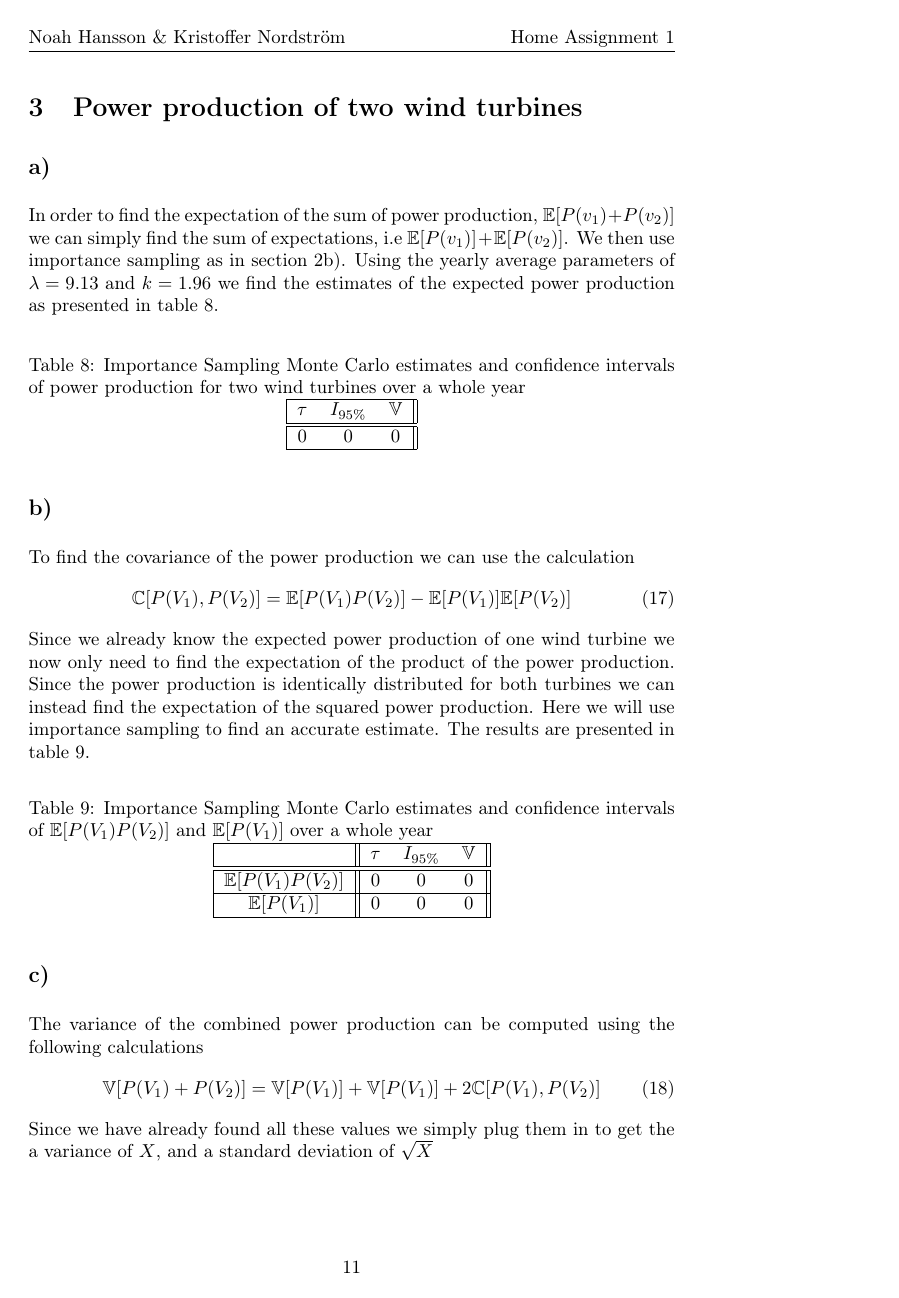
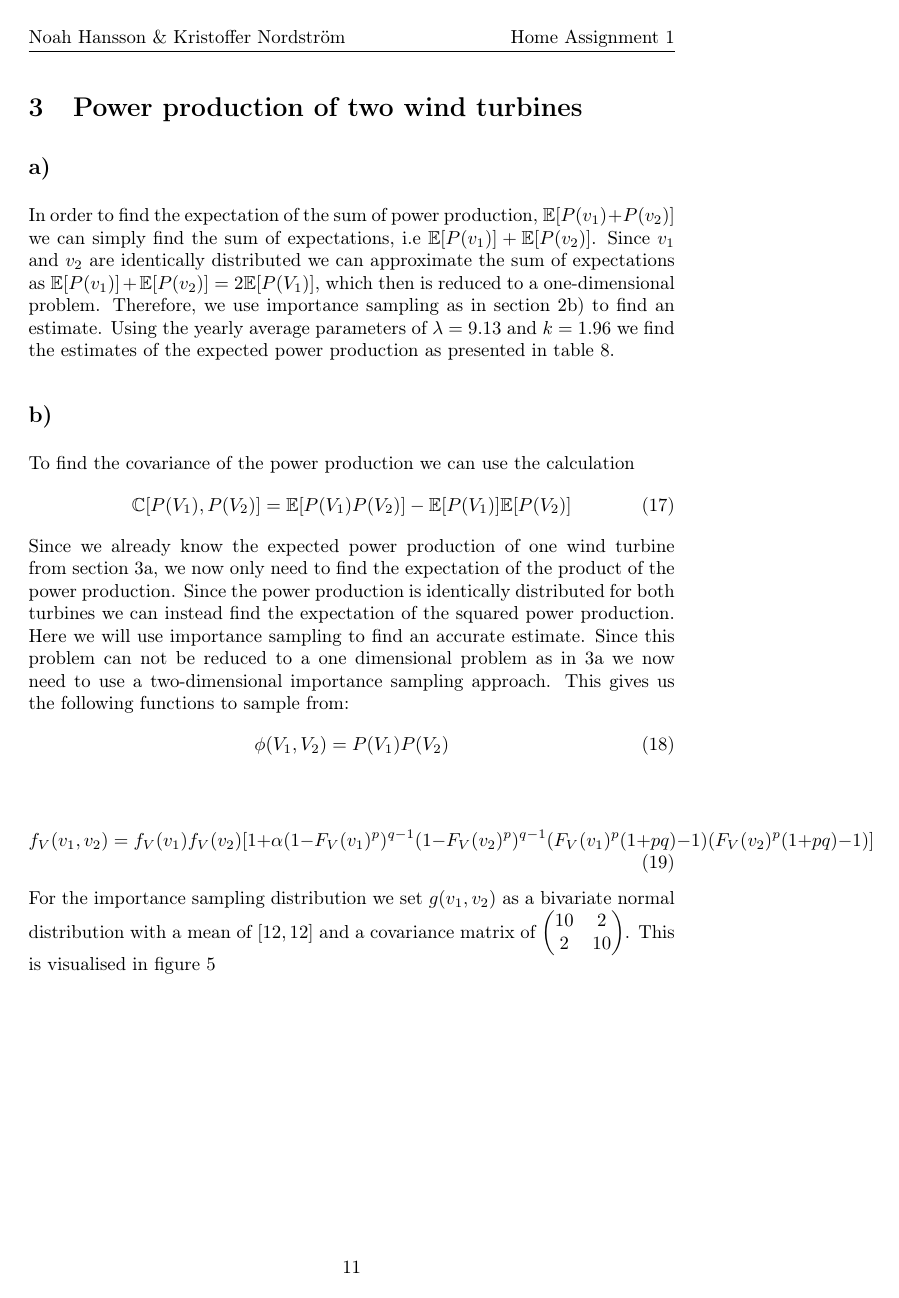
Before and after one commit to sleipner42/LP32020, a LaTeX document (monte-carlo/HA 1/ha1.tex): page 11 of 11 before the commit and page 11 of 12 after it. Compiled offline with pdfLaTeX.

Commit message:
Fix på 3a-3c

```diff
--- a/monte-carlo/HA 1/ha1.tex
+++ b/monte-carlo/HA 1/ha1.tex
@@ -212,40 +212,27 @@ We now evaluate a metric to be able to evaluate if the power production of the w
 \label{sec:twoTurbines}
 
 \subsection*{a)}
-In order to find the expectation of the sum of power production, $\mathbb{E}[P(v_1) + P(v_2)]$ we can simply find the sum of expectations, i.e $\mathbb{E}[P(v_1)] + \mathbb{E}[P(v_2)]$. We then use importance sampling as in section 2b). Using the yearly average parameters of $\lambda = 9.13$ and $k = 1.96$ we find the estimates of the expected power production as presented in table \ref{tab:IS2results}.
-
-
-\begin{table}[H]
-    \centering
-    \caption{Importance Sampling Monte Carlo estimates and confidence intervals of power production for two wind turbines over a whole year}
-    \label{tab:IS2results}
-    \begin{tabular}{| c c c ||}
-        \hline
-        $\tau$ & $I_{95\%}$ & $\mathbb{V}$ \\
-        \hline\hline
-        0 & 0 & 0 \\
-        \hline
-    \end{tabular}
-\end{table}
+In order to find the expectation of the sum of power production, $\mathbb{E}[P(v_1) + P(v_2)]$ we can simply find the sum of expectations, i.e $\mathbb{E}[P(v_1)] + \mathbb{E}[P(v_2)]$. Since $v_1$ and $v_2$ are identically distributed we can approximate the sum of expectations as $\mathbb{E}[P(v_1)] + \mathbb{E}[P(v_2)] = 2\mathbb{E}[P(V_1)]$, which then is reduced to a one-dimensional problem. Therefore, we use importance sampling as in section 2b) to find an estimate. Using the yearly average parameters of $\lambda = 9.13$ and $k = 1.96$ we find the estimates of the expected power production as presented in table \ref{tab:multivarRes}.
 
 \subsection*{b)}
 To find the covariance of the power production we can use the calculation
 \begin{equation}
      \mathbb{C}[P(V_1), P(V_2)] = \mathbb{E}[P(V_1)P(V_2)] - \mathbb{E}[P(V_1)]\mathbb{E}[P(V_2)]
 \end{equation}
-Since we already know the expected power production of one wind turbine we now only need to find the expectation of the product of the power production. Since the power production is identically distributed for both turbines we can instead find the expectation of the squared power production. Here we will use importance sampling to find an accurate estimate. The results are presented in table \ref{tab:Covresults}.
+Since we already know the expected power production of one wind turbine from section 3a, we now only need to find the expectation of the product of the power production. Since the power production is identically distributed for both turbines we can instead find the expectation of the squared power production. Here we will use importance sampling to find an accurate estimate. Since this problem can not be reduced to a one dimensional problem as in 3a we now need to use a two-dimensional importance sampling approach. This gives us the following functions to sample from:
+\begin{equation}
+    \phi(V_1, V_2) = P(V_1)P(V_2)
+\end{equation}
 
-\begin{table}[H]
+\begin{equation}
+    f_V(v_1, v_2) = f_V(v_1)f_V(v_2)[1 + \alpha(1-F_V(v_1)^p)^{q-1}(1-F_V(v_2)^p)^{q-1}(F_V(v_1)^p(1+pq)-1)(F_V(v_2)^p(1+pq)-1)]
+\end{equation}
+
+For the importance sampling distribution we set $g(v_1, v_2)$ as a bivariate normal distribution with a mean of $[12,12]$ and a covariance matrix of
+$\begin{pmatrix}
+    10 & 2 \\
+    2 & 10
+\end{pmatrix}$. This is visualised in figure \ref{fig:mtBruno}
+
+\begin{figure}[H]
     \centering
-    \caption{Importance Sampling Monte Carlo estimates and confidence intervals of $\mathbb{E}[P(V_1)P(V_2)]$ and $\mathbb{E}[P(V_1)]$ over a whole year}
-    \label{tab:Covresults}
-    \begin{tabular}{|c|| c c c ||}
-        \hline
-        & $\tau$ & $I_{95\%}$ & $\mathbb{V}$ \\
-        \hline\hline
-        $\mathbb{E}[P(V_1)P(V_2)]$ & 0 & 0 & 0 \\
-        \hline
-        $\mathbb{E}[P(V_1)]$ & 0 & 0 & 0 \\
-        \hline
-    \end{tabular}
-\end{table}
@@ -255,4 +249,3 @@ The variance of the combined power production can be computed using the followin
 \begin{equation}
     \mathbb{V}[P(V_1) + P(V_2)] = \mathbb{V}[P(V_1)] + \mathbb{V}[P(V_1)] + 2\mathbb{C}[P(V_1), P(V_2)]
 \end{equation}
-Since we have already found all these values we simply plug them in to get the a variance of $X$, and a standard deviation of $\sqrt{X}$
```
Also changed, not shown: monte-carlo/HA 1/ha1.tex (15 more changed lines).
